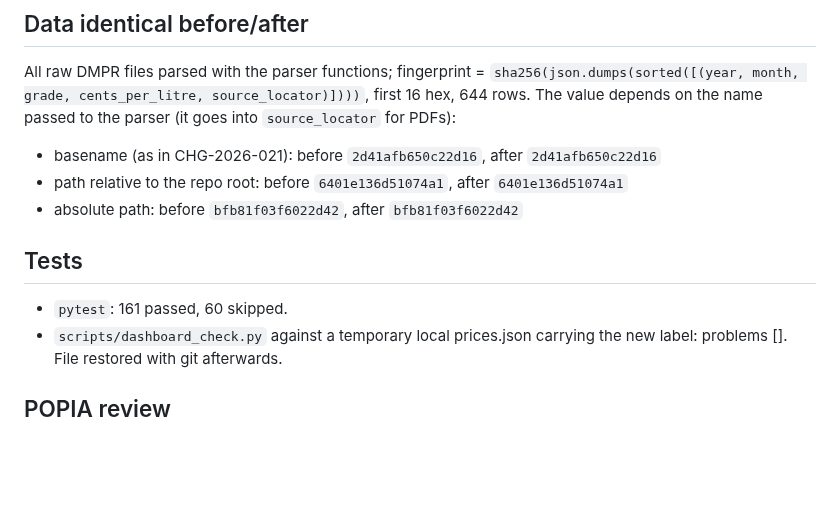
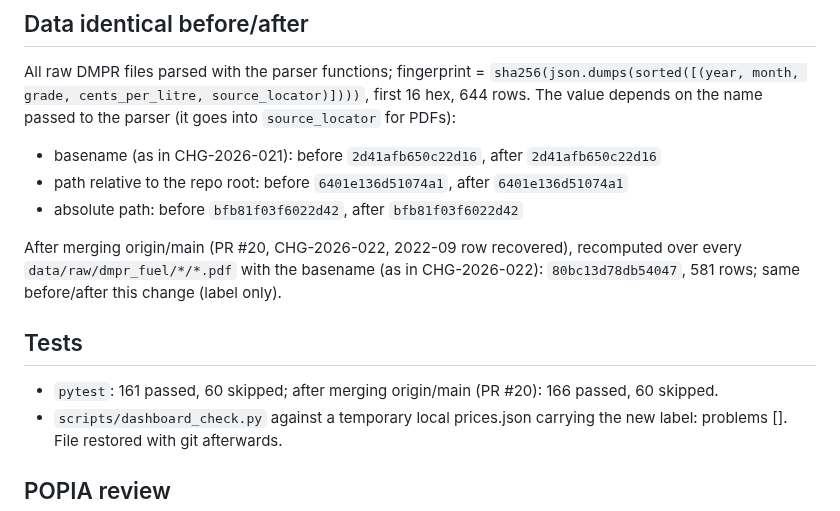
Before and after one commit to farwaters/publicfunds-sa, a Markdown page: itil/changes/CHG-2026-023-inland95-ulp-label.md, the part around the change. GitHub-like rendering; blank space fills up the shorter version.

Commit message:
CHG-2026-023: RFC fingerprint and test count after merging PR #20

```diff
--- a/itil/changes/CHG-2026-023-inland95-ulp-label.md
+++ b/itil/changes/CHG-2026-023-inland95-ulp-label.md
@@ -35,8 +35,11 @@ The value depends on the name passed to the parser (it goes into `source_locator
 - path relative to the repo root: before `6401e136d51074a1`, after `6401e136d51074a1`
 - absolute path: before `bfb81f03f6022d42`, after `bfb81f03f6022d42`
 
+After merging origin/main (PR #20, CHG-2026-022, 2022-09 row recovered), recomputed over every `data/raw/dmpr_fuel/*/*.pdf`
+with the basename (as in CHG-2026-022): `80bc13d78db54047`, 581 rows; same before/after this change (label only).
+
 ## Tests
-- `pytest`: 161 passed, 60 skipped.
+- `pytest`: 161 passed, 60 skipped; after merging origin/main (PR #20): 166 passed, 60 skipped.
 - `scripts/dashboard_check.py` against a temporary local prices.json carrying the new label: problems []. File
   restored with git afterwards.
 
```
